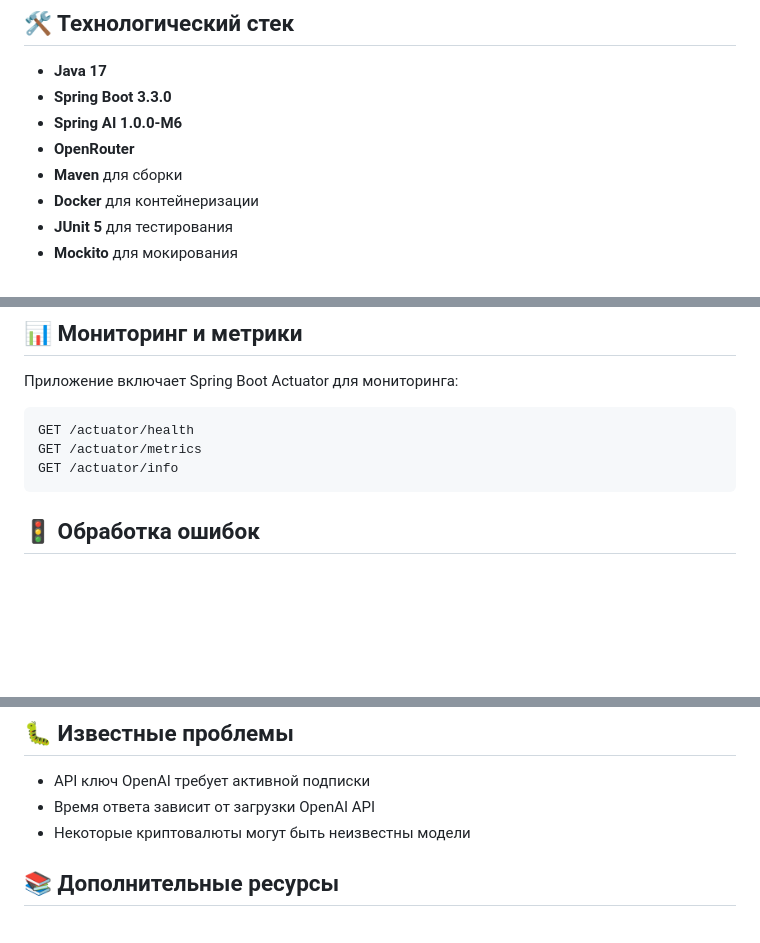
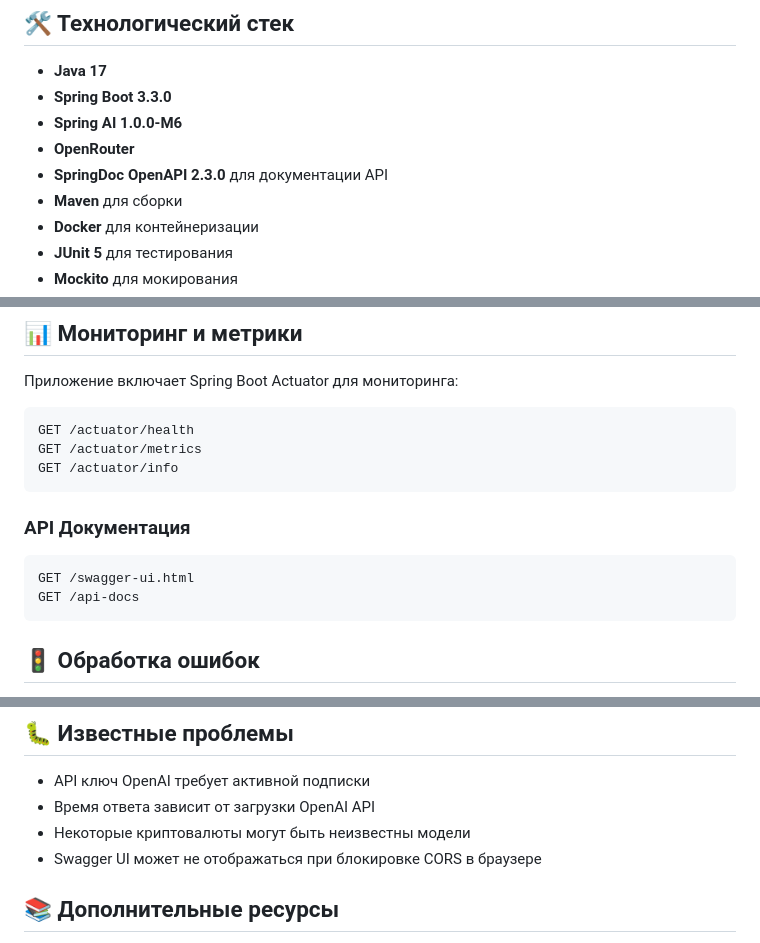
Before and after one commit to PisklovCor/mlinside-2025, a Markdown page: CryptoMultiagent/README.md, 3 parts joined by grey strips. Rendered like a GitHub page; blank space fills up the shorter version.

Commit message:
[main]: описание документации

````diff
--- a/CryptoMultiagent/README.md
+++ b/CryptoMultiagent/README.md
@@ -53,6 +53,7 @@
 - **Spring Boot 3.3.0**
 - **Spring AI 1.0.0-M6**
 - **OpenRouter**
+- **SpringDoc OpenAPI 2.3.0** для документации API
 - **Maven** для сборки
 - **Docker** для контейнеризации
 - **JUnit 5** для тестирования
@@ -279,6 +378,13 @@ services:
 GET /actuator/health
 GET /actuator/metrics
 GET /actuator/info
+```
+
+### API Документация
+
+```http
+GET /swagger-ui.html
+GET /api-docs
 ```
 
 ## 🚦 Обработка ошибок
@@ -384,6 +506,7 @@ docker-compose up -d
 - API ключ OpenAI требует активной подписки
 - Время ответа зависит от загрузки OpenAI API
 - Некоторые криптовалюты могут быть неизвестны модели
+- Swagger UI может не отображаться при блокировке CORS в браузере
 
 ## 📚 Дополнительные ресурсы
 
````
Also changed, not shown: other parts of CryptoMultiagent/README.md (+115 -1 lines).
